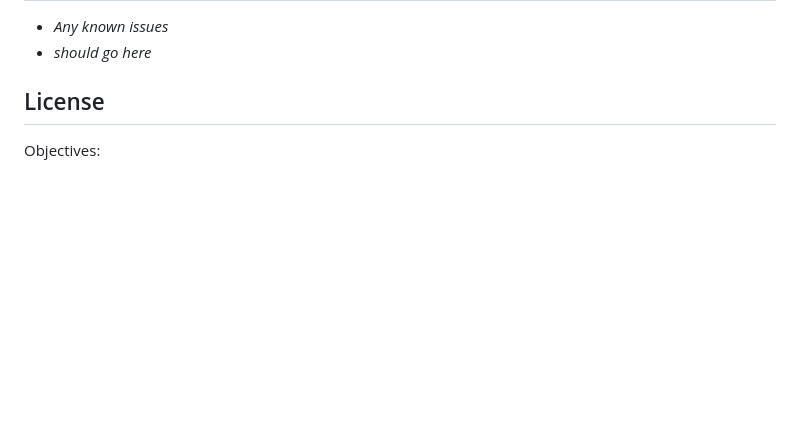
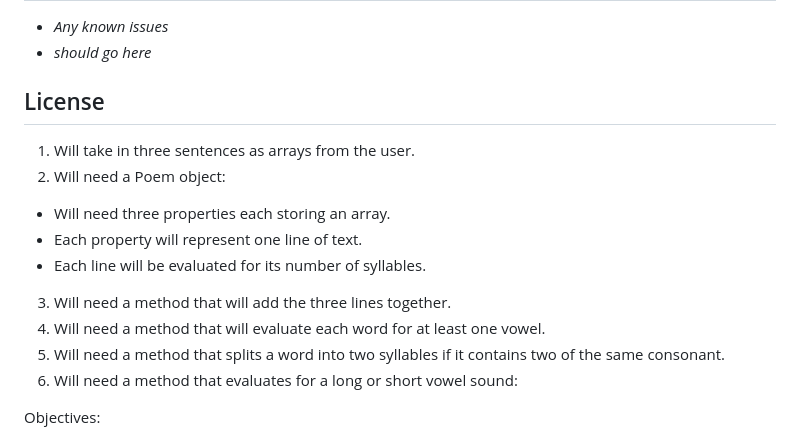
Before and after one commit to besure94/haiku-checker, a Markdown page: README.md, the part around the change. Rendered like a GitHub page; blank space fills up the shorter version.

Commit message:
Add steps to README.

```diff
--- a/README.md
+++ b/README.md
@@ -33,6 +33,17 @@
 * _should go here_
 
 ## License
+
+1. Will take in three sentences as arrays from the user.
+2. Will need a Poem object:
+  * Will need three properties each storing an array.
+  * Each property will represent one line of text.
+  * Each line will be evaluated for its number of syllables.
+3. Will need a method that will add the three lines together.
+4. Will need a method that will evaluate each word for at least one vowel.
+5. Will need a method that splits a word into two syllables if it contains two of the same consonant.
+6. Will need a method that evaluates for a long or short vowel sound:
+
 
 Objectives:
 
```
